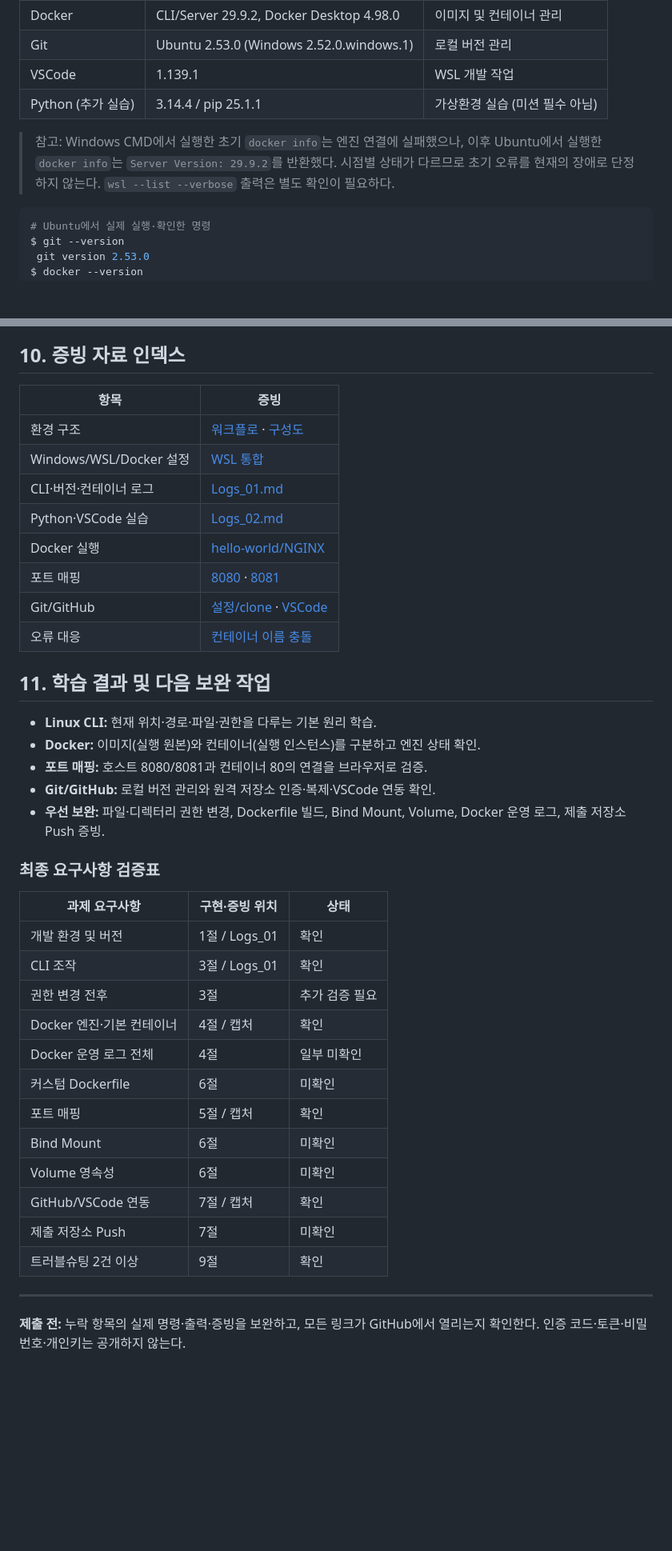
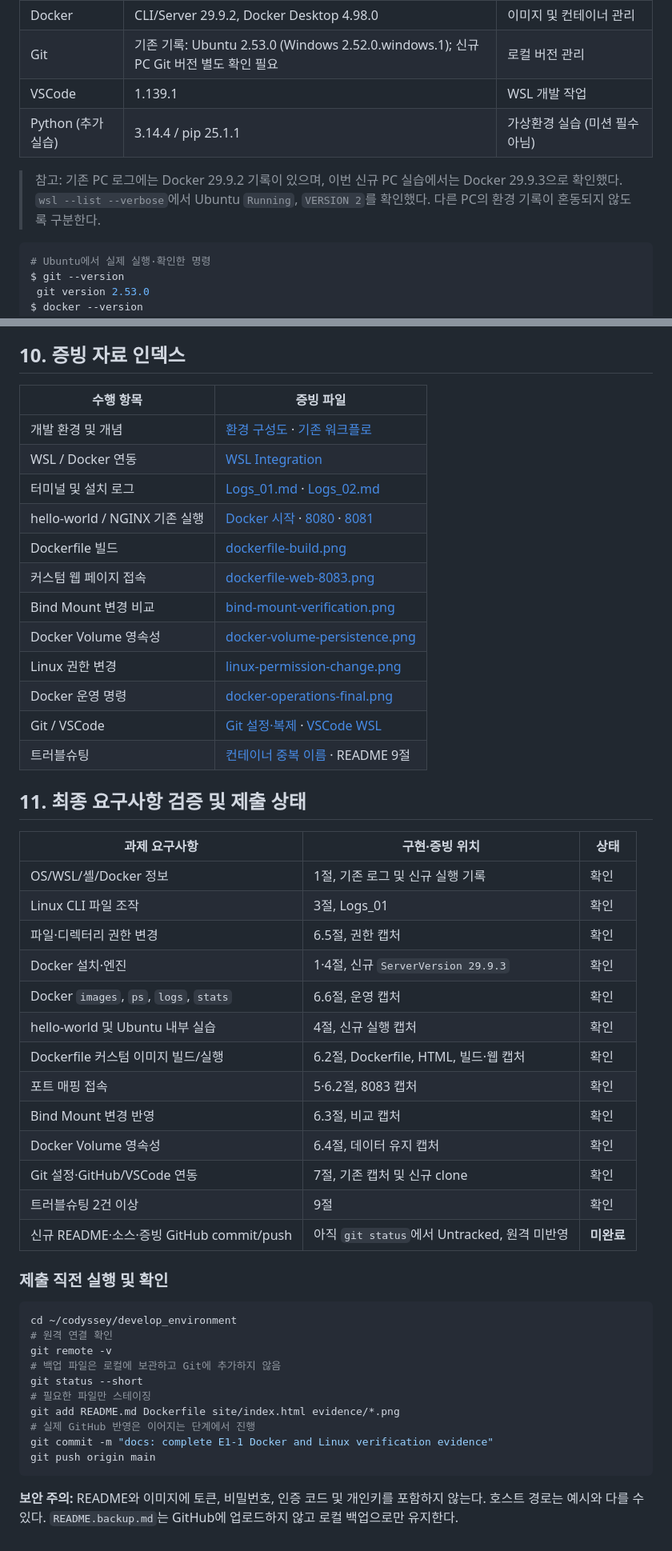
Before and after one commit to bigpark61/develop_environment, a Markdown page: README.md, 2 parts joined by grey strips. Shown at 80% size. Drawn GitHub-style; blank space fills up the shorter version.

````diff
--- a/README.md
+++ b/README.md
@@ -20,11 +20,11 @@
 | 호스트 OS | Windows 11 Home 25H2, 빌드 26200.9711 | PC 및 Docker Desktop 운영 |
 | Linux | WSL2 기반 Ubuntu 26.04.1 LTS, Bash | CLI·Git·Docker 명령 실행 |
 | Docker | CLI/Server 29.9.2, Docker Desktop 4.98.0 | 이미지 및 컨테이너 관리 |
-| Git | Ubuntu 2.53.0 (Windows 2.52.0.windows.1) | 로컬 버전 관리 |
+| Git | 기존 기록: Ubuntu 2.53.0 (Windows 2.52.0.windows.1); 신규 PC Git 버전 별도 확인 필요 | 로컬 버전 관리 |
 | VSCode | 1.139.1 | WSL 개발 작업 |
 | Python (추가 실습) | 3.14.4 / pip 25.1.1 | 가상환경 실습 (미션 필수 아님) |
 
-> 참고: Windows CMD에서 실행한 초기 `docker info`는 엔진 연결에 실패했으나, 이후 Ubuntu에서 실행한 `docker info`는 `Server Version: 29.9.2`를 반환했다. 시점별 상태가 다르므로 초기 오류를 현재의 장애로 단정하지 않는다. `wsl --list --verbose` 출력은 별도 확인이 필요하다.
+> 참고: 기존 PC 로그에는 Docker 29.9.2 기록이 있으며, 이번 신규 PC 실습에서는 Docker 29.9.3으로 확인했다. `wsl --list --verbose`에서 Ubuntu `Running`, `VERSION 2`를 확인했다. 다른 PC의 환경 기록이 혼동되지 않도록 구분한다.
 
 ```bash
 # Ubuntu에서 실제 실행·확인한 명령
@@ -265,42 +373,52 @@ All checks passed!
 
 ## 10. 증빙 자료 인덱스
 
-| 항목 | 증빙 |
+| 수행 항목 | 증빙 파일 |
 |---|---|
-| 환경 구조 | [워크플로](evidence/environment-workflow.png) · [구성도](evidence/environment-architecture.png) |
-| Windows/WSL/Docker 설정 | [WSL 통합](evidence/docker-wsl-integration.png) |
-| CLI·버전·컨테이너 로그 | [Logs_01.md](evidence/Logs_01.md) |
-| Python·VSCode 실습 | [Logs_02.md](evidence/Logs_02.md) |
-| Docker 실행 | [hello-world/NGINX](evidence/docker-hello-nginx.png) |
-| 포트 매핑 | [8080](evidence/nginx-8080.png) · [8081](evidence/nginx-8081-ubuntu.png) |
-| Git/GitHub | [설정/clone](evidence/git-config-clone.png) · [VSCode](evidence/vscode-wsl-repository.png) |
-| 오류 대응 | [컨테이너 이름 충돌](evidence/docker-name-conflict.png) |
+| 개발 환경 및 개념 | [환경 구성도](evidence/environment-workflow-docker-concepts.png) · [기존 워크플로](evidence/environment-workflow.png) |
+| WSL / Docker 연동 | [WSL Integration](evidence/docker-wsl-integration.png) |
+| 터미널 및 설치 로그 | [Logs_01.md](evidence/Logs_01.md) · [Logs_02.md](evidence/Logs_02.md) |
+| hello-world / NGINX 기존 실행 | [Docker 시작](evidence/docker-hello-nginx.png) · [8080](evidence/nginx-8080.png) · [8081](evidence/nginx-8081-ubuntu.png) |
+| Dockerfile 빌드 | [dockerfile-build.png](evidence/dockerfile-build.png) |
+| 커스텀 웹 페이지 접속 | [dockerfile-web-8083.png](evidence/dockerfile-web-8083.png) |
+| Bind Mount 변경 비교 | [bind-mount-verification.png](evidence/bind-mount-verification.png) |
+| Docker Volume 영속성 | [docker-volume-persistence.png](evidence/docker-volume-persistence.png) |
+| Linux 권한 변경 | [linux-permission-change.png](evidence/linux-permission-change.png) |
+| Docker 운영 명령 | [docker-operations-final.png](evidence/docker-operations-final.png) |
+| Git / VSCode | [Git 설정·복제](evidence/git-config-clone.png) · [VSCode WSL](evidence/vscode-wsl-repository.png) |
+| 트러블슈팅 | [컨테이너 중복 이름](evidence/docker-name-conflict.png) · README 9절 |
 
-## 11. 학습 결과 및 다음 보완 작업
-
-- **Linux CLI:** 현재 위치·경로·파일·권한을 다루는 기본 원리 학습.
-- **Docker:** 이미지(실행 원본)와 컨테이너(실행 인스턴스)를 구분하고 엔진 상태 확인.
-- **포트 매핑:** 호스트 8080/8081과 컨테이너 80의 연결을 브라우저로 검증.
-- **Git/GitHub:** 로컬 버전 관리와 원격 저장소 인증·복제·VSCode 연동 확인.
-- **우선 보완:** 파일·디렉터리 권한 변경, Dockerfile 빌드, Bind Mount, Volume, Docker 운영 로그, 제출 저장소 Push 증빙.
-
-### 최종 요구사항 검증표
+## 11. 최종 요구사항 검증 및 제출 상태
 
 | 과제 요구사항 | 구현·증빙 위치 | 상태 |
 |---|---|---|
-| 개발 환경 및 버전 | 1절 / Logs_01 | 확인 |
-| CLI 조작 | 3절 / Logs_01 | 확인 |
-| 권한 변경 전후 | 3절 | 추가 검증 필요 |
-| Docker 엔진·기본 컨테이너 | 4절 / 캡처 | 확인 |
-| Docker 운영 로그 전체 | 4절 | 일부 미확인 |
-| 커스텀 Dockerfile | 6절 | 미확인 |
-| 포트 매핑 | 5절 / 캡처 | 확인 |
-| Bind Mount | 6절 | 미확인 |
-| Volume 영속성 | 6절 | 미확인 |
-| GitHub/VSCode 연동 | 7절 / 캡처 | 확인 |
-| 제출 저장소 Push | 7절 | 미확인 |
+| OS/WSL/셸/Docker 정보 | 1절, 기존 로그 및 신규 실행 기록 | 확인 |
+| Linux CLI 파일 조작 | 3절, Logs_01 | 확인 |
+| 파일·디렉터리 권한 변경 | 6.5절, 권한 캡처 | 확인 |
+| Docker 설치·엔진 | 1·4절, 신규 `ServerVersion 29.9.3` | 확인 |
+| Docker `images`, `ps`, `logs`, `stats` | 6.6절, 운영 캡처 | 확인 |
+| hello-world 및 Ubuntu 내부 실습 | 4절, 신규 실행 캡처 | 확인 |
+| Dockerfile 커스텀 이미지 빌드/실행 | 6.2절, Dockerfile, HTML, 빌드·웹 캡처 | 확인 |
+| 포트 매핑 접속 | 5·6.2절, 8083 캡처 | 확인 |
+| Bind Mount 변경 반영 | 6.3절, 비교 캡처 | 확인 |
+| Docker Volume 영속성 | 6.4절, 데이터 유지 캡처 | 확인 |
+| Git 설정·GitHub/VSCode 연동 | 7절, 기존 캡처 및 신규 clone | 확인 |
 | 트러블슈팅 2건 이상 | 9절 | 확인 |
+| 신규 README·소스·증빙 GitHub commit/push | 아직 `git status`에서 Untracked, 원격 미반영 | **미완료** |
 
----
+### 제출 직전 실행 및 확인
 
-**제출 전:** 누락 항목의 실제 명령·출력·증빙을 보완하고, 모든 링크가 GitHub에서 열리는지 확인한다. 인증 코드·토큰·비밀번호·개인키는 공개하지 않는다.
+```bash
+cd ~/codyssey/develop_environment
+# 원격 연결 확인
+git remote -v
+# 백업 파일은 로컬에 보관하고 Git에 추가하지 않음
+git status --short
+# 필요한 파일만 스테이징
+git add README.md Dockerfile site/index.html evidence/*.png
+# 실제 GitHub 반영은 이어지는 단계에서 진행
+git commit -m "docs: complete E1-1 Docker and Linux verification evidence"
+git push origin main
+```
+
+**보안 주의:** README와 이미지에 토큰, 비밀번호, 인증 코드 및 개인키를 포함하지 않는다. 호스트 경로는 예시와 다를 수 있다. `README.backup.md`는 GitHub에 업로드하지 않고 로컬 백업으로만 유지한다.
````
Also changed, not shown: other parts of README.md (+144 -36 lines), evidence/bind-mount-verification.png (added), evidence/docker-operations-final.png (added), evidence/docker-volume-persistence.png (added), evidence/dockerfile-build.png (added), evidence/dockerfile-web-8083.png (added), evidence/linux-permission-change.png (added), 2 other files.
